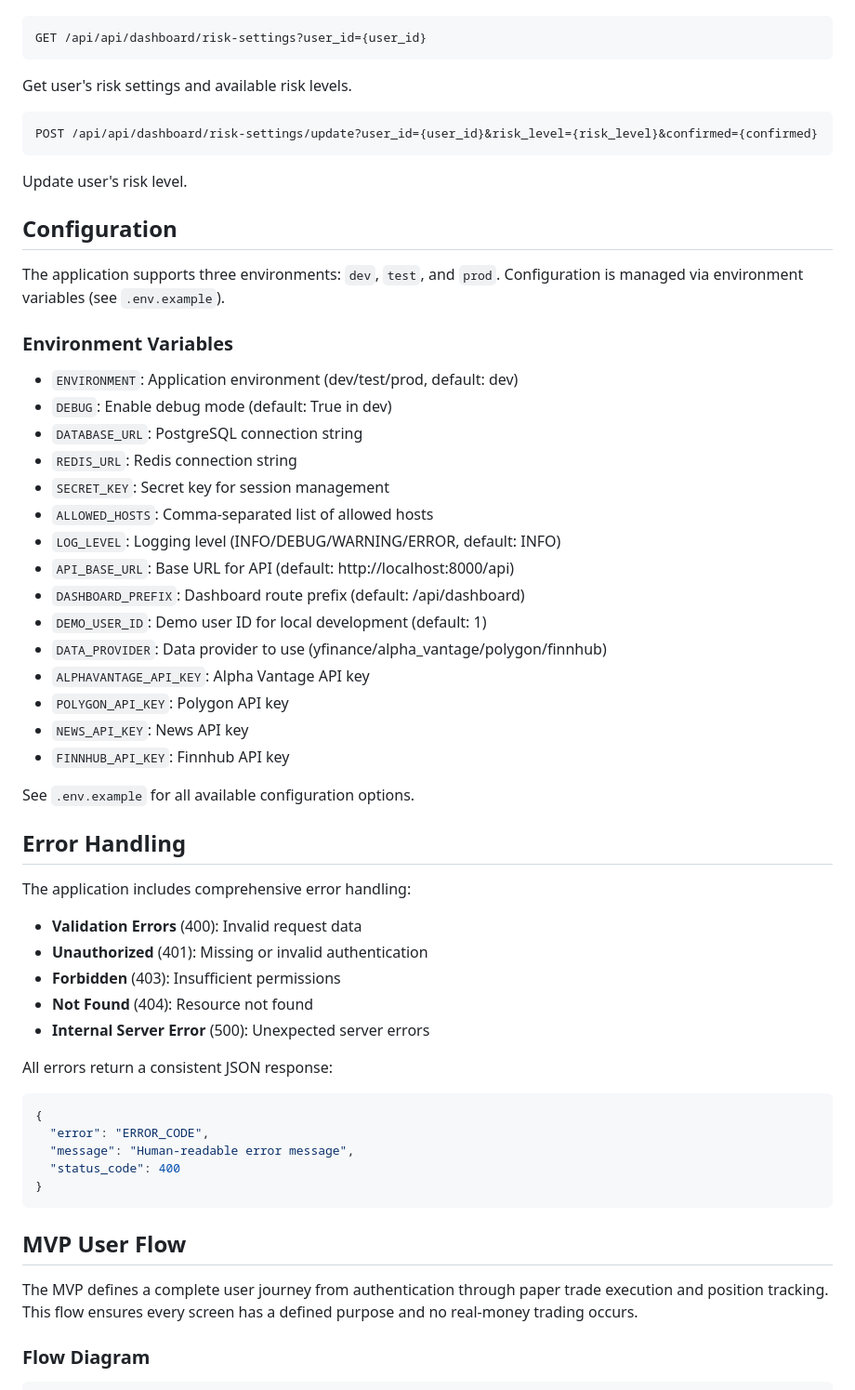
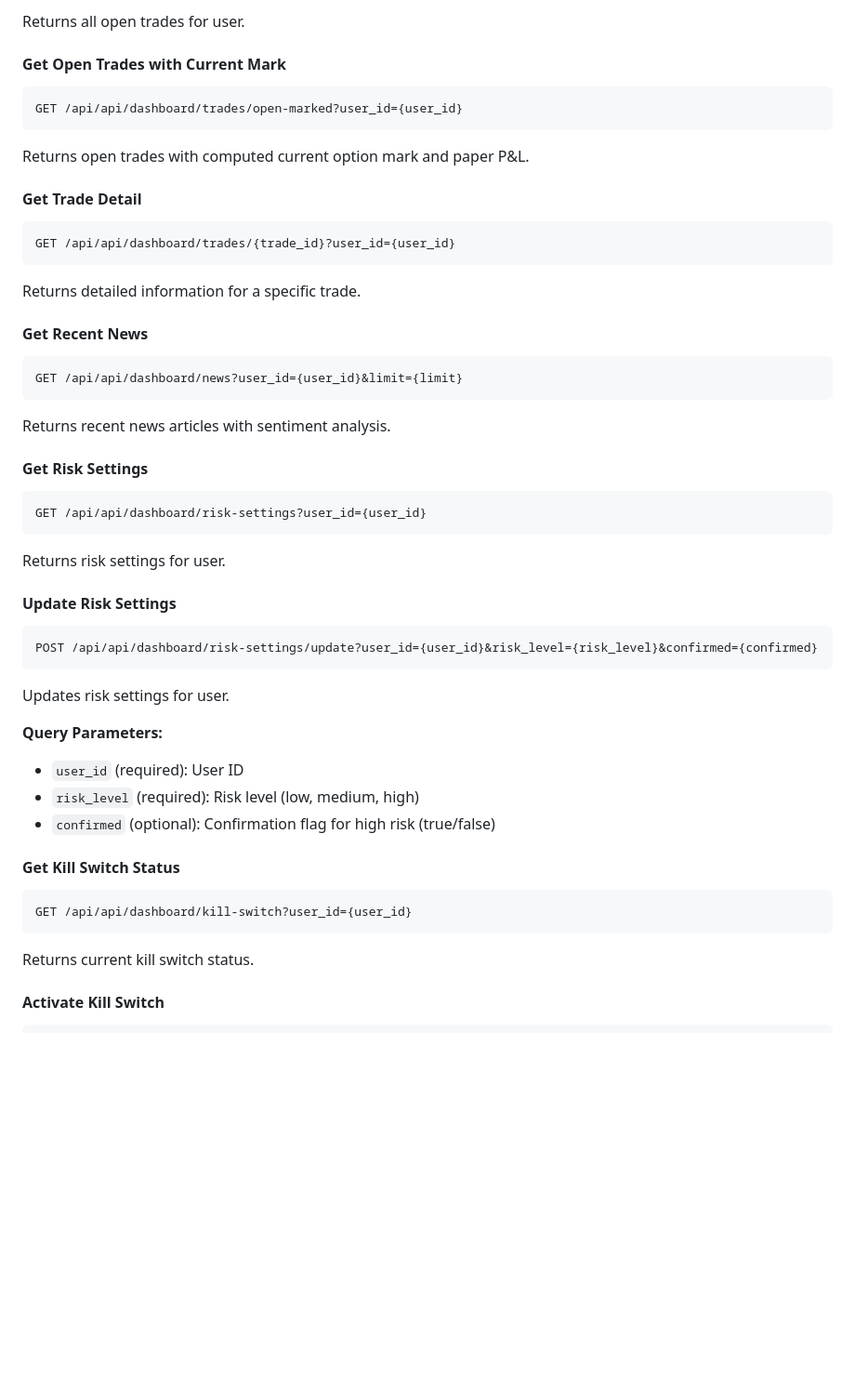
Before and after one commit to 7r3y70dd/stock_options_project, a Markdown page: README.md, the part around one of its changes. Shown at 93% size. GitHub-like rendering; blank space fills up the shorter version.

````diff
--- a/README.md
+++ b/README.md
@@ -358,63 +537,58 @@ Get top ranked trading opportunities.
+Returns all open trades for user.
+
+#### Get Open Trades with Current Mark
+
+```
+GET /api/api/dashboard/trades/open-marked?user_id={user_id}
+```
+
+Returns open trades with computed current option mark and paper P&L.
+
+#### Get Trade Detail
+
+```
+GET /api/api/dashboard/trades/{trade_id}?user_id={user_id}
+```
+
+Returns detailed information for a specific trade.
+
+#### Get Recent News
+
+```
+GET /api/api/dashboard/news?user_id={user_id}&limit={limit}
+```
+
+Returns recent news articles with sentiment analysis.
+
+#### Get Risk Settings
 
 ```
 GET /api/api/dashboard/risk-settings?user_id={user_id}
 ```
 
-Get user's risk settings and available risk levels.
+Returns risk settings for user.
+
+#### Update Risk Settings
 
 ```
 POST /api/api/dashboard/risk-settings/update?user_id={user_id}&risk_level={risk_level}&confirmed={confirmed}
 ```
 
-Update user's risk level.
+Updates risk settings for user.
 
-## Configuration
+**Query Parameters:**
+- `user_id` (required): User ID
+- `risk_level` (required): Risk level (low, medium, high)
+- `confirmed` (optional): Confirmation flag for high risk (true/false)
 
-The application supports three environments: `dev`, `test`, and `prod`. Configuration is managed via environment variables (see `.env.example`).
+#### Get Kill Switch Status
 
-### Environment Variables
-
-- `ENVIRONMENT`: Application environment (dev/test/prod, default: dev)
-- `DEBUG`: Enable debug mode (default: True in dev)
-- `DATABASE_URL`: PostgreSQL connection string
-- `REDIS_URL`: Redis connection string
-- `SECRET_KEY`: Secret key for session management
-- `ALLOWED_HOSTS`: Comma-separated list of allowed hosts
-- `LOG_LEVEL`: Logging level (INFO/DEBUG/WARNING/ERROR, default: INFO)
-- `API_BASE_URL`: Base URL for API (default: http://localhost:8000/api)
-- `DASHBOARD_PREFIX`: Dashboard route prefix (default: /api/dashboard)
-- `DEMO_USER_ID`: Demo user ID for local development (default: 1)
-- `DATA_PROVIDER`: Data provider to use (yfinance/alpha_vantage/polygon/finnhub)
-- `ALPHAVANTAGE_API_KEY`: Alpha Vantage API key
-- `POLYGON_API_KEY`: Polygon API key
-- `NEWS_API_KEY`: News API key
-- `FINNHUB_API_KEY`: Finnhub API key
-
-See `.env.example` for all available configuration options.
-
-## Error Handling
-
-The application includes comprehensive error handling:
-
-- **Validation Errors** (400): Invalid request data
-- **Unauthorized** (401): Missing or invalid authentication
-- **Forbidden** (403): Insufficient permissions
-- **Not Found** (404): Resource not found
-- **Internal Server Error** (500): Unexpected server errors
-
-All errors return a consistent JSON response:
-```json
-{
-  "error": "ERROR_CODE",
-  "message": "Human-readable error message",
-  "status_code": 400
-}
+```
+GET /api/api/dashboard/kill-switch?user_id={user_id}
 ```
 
-## MVP User Flow
+Returns current kill switch status.
 
-The MVP defines a complete user journey from authentication through paper trade execution and position tracking. This flow ensures every screen has a defined purpose and no real-money trading occurs.
-
-### Flow Diagram
+#### Activate Kill Switch
 
 ```
````
Also changed, not shown: other parts of README.md (+305 -147 lines).
